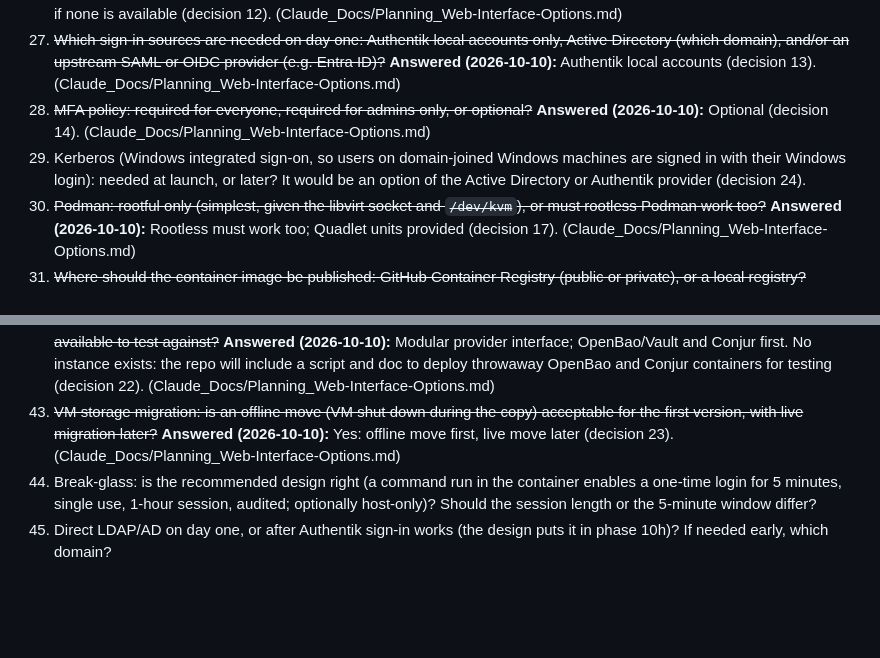
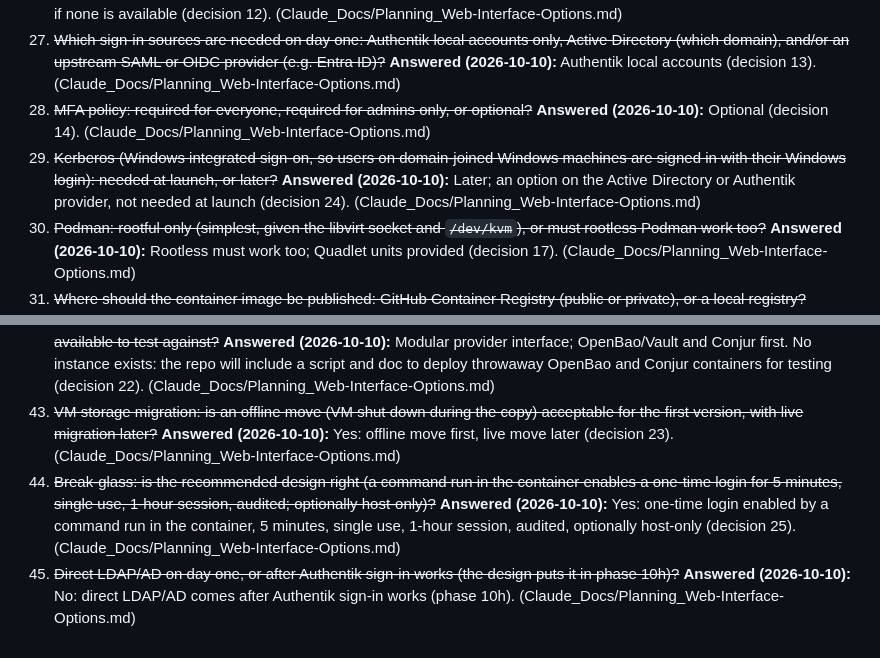
Before and after one commit to JesseMcWilliams/LABaPe, a Markdown page: Claude_Docs/Planning_Questions.md, 2 parts joined by grey strips. Drawn GitHub-style; blank space fills up the shorter version.

Commit message:
Record answers to questions 29, 44, 45
Co-Authored-By: Claude Opus 5.5 <noreply@anthropic.com>

```diff
--- a/Claude_Docs/Planning_Questions.md
+++ b/Claude_Docs/Planning_Questions.md
@@ -79,10 +79,7 @@ Claude_Docs/Design_Base-Images.md (templates).
 26. ~~Should Authentik be part of the LABaPe container stack, or should LABaPe use an Authentik instance you already run?~~ **Answered (2026-10-10):** Use an existing Authentik instance by default; optionally deploy and configure one in the stack if none is available (decision 12). (Claude_Docs/Planning_Web-Interface-Options.md)
 27. ~~Which sign-in sources are needed on day one: Authentik local accounts only, Active Directory (which domain), and/or an upstream SAML or OIDC provider (e.g. Entra ID)?~~ **Answered (2026-10-10):** Authentik local accounts (decision 13). (Claude_Docs/Planning_Web-Interface-Options.md)
 28. ~~MFA policy: required for everyone, required for admins only, or optional?~~ **Answered (2026-10-10):** Optional (decision 14). (Claude_Docs/Planning_Web-Interface-Options.md)
-29. Kerberos (Windows integrated sign-on, so users on domain-joined
-    Windows machines are signed in with their Windows login): needed at
-    launch, or later? It would be an option of the Active Directory or
-    Authentik provider (decision 24).
+29. ~~Kerberos (Windows integrated sign-on, so users on domain-joined Windows machines are signed in with their Windows login): needed at launch, or later?~~ **Answered (2026-10-10):** Later; an option on the Active Directory or Authentik provider, not needed at launch (decision 24). (Claude_Docs/Planning_Web-Interface-Options.md)
 30. ~~Podman: rootful only (simplest, given the libvirt socket and `/dev/kvm`), or must rootless Podman work too?~~ **Answered (2026-10-10):** Rootless must work too; Quadlet units provided (decision 17). (Claude_Docs/Planning_Web-Interface-Options.md)
 31. ~~Where should the container image be published: GitHub Container Registry (public or private), or a local registry?~~ **Answered (2026-10-10):** Local by default, external registry optional, all sources in one central repository configuration (decisions 18, 19). (Claude_Docs/Planning_Web-Interface-Options.md)
 32. ~~HTTPS: should the stack include a reverse proxy (e.g. Caddy or Traefik) that terminates TLS, or will it sit behind an existing proxy?~~ **Answered (2026-10-10):** Self-signed to start, ACME supported, hostname asked at setup; whether a reverse proxy container terminates TLS is a design detail (decision 16). (Claude_Docs/Planning_Web-Interface-Options.md)
@@ -104,9 +101,5 @@ Claude_Docs/Design_Base-Images.md (templates).
 41. ~~Where do new files land: the existing directories on the KVM host (`/data/OS_Images`, `software-store/`), or a new LABaPe-managed directory that the engine is pointed at?~~ **Answered (2026-10-10):** Default `/data/<type>`, each location configurable; VM storage is configurable per KVM host, with moving VMs between storage locations (decisions 10, 23). (Claude_Docs/Planning_Web-Interface-Options.md)
 42. ~~Secrets manager: which would you use first, OpenBao (or HashiCorp Vault) or CyberArk Conjur, and is there an instance available to test against?~~ **Answered (2026-10-10):** Modular provider interface; OpenBao/Vault and Conjur first. No instance exists: the repo will include a script and doc to deploy throwaway OpenBao and Conjur containers for testing (decision 22). (Claude_Docs/Planning_Web-Interface-Options.md)
 43. ~~VM storage migration: is an offline move (VM shut down during the copy) acceptable for the first version, with live migration later?~~ **Answered (2026-10-10):** Yes: offline move first, live move later (decision 23). (Claude_Docs/Planning_Web-Interface-Options.md)
-44. Break-glass: is the recommended design right (a command run in the
-    container enables a one-time login for 5 minutes, single use, 1-hour
-    session, audited; optionally host-only)? Should the session length
-    or the 5-minute window differ?
-45. Direct LDAP/AD on day one, or after Authentik sign-in works (the
-    design puts it in phase 10h)? If needed early, which domain?
+44. ~~Break-glass: is the recommended design right (a command run in the container enables a one-time login for 5 minutes, single use, 1-hour session, audited; optionally host-only)?~~ **Answered (2026-10-10):** Yes: one-time login enabled by a command run in the container, 5 minutes, single use, 1-hour session, audited, optionally host-only (decision 25). (Claude_Docs/Planning_Web-Interface-Options.md)
+45. ~~Direct LDAP/AD on day one, or after Authentik sign-in works (the design puts it in phase 10h)?~~ **Answered (2026-10-10):** No: direct LDAP/AD comes after Authentik sign-in works (phase 10h). (Claude_Docs/Planning_Web-Interface-Options.md)
```
